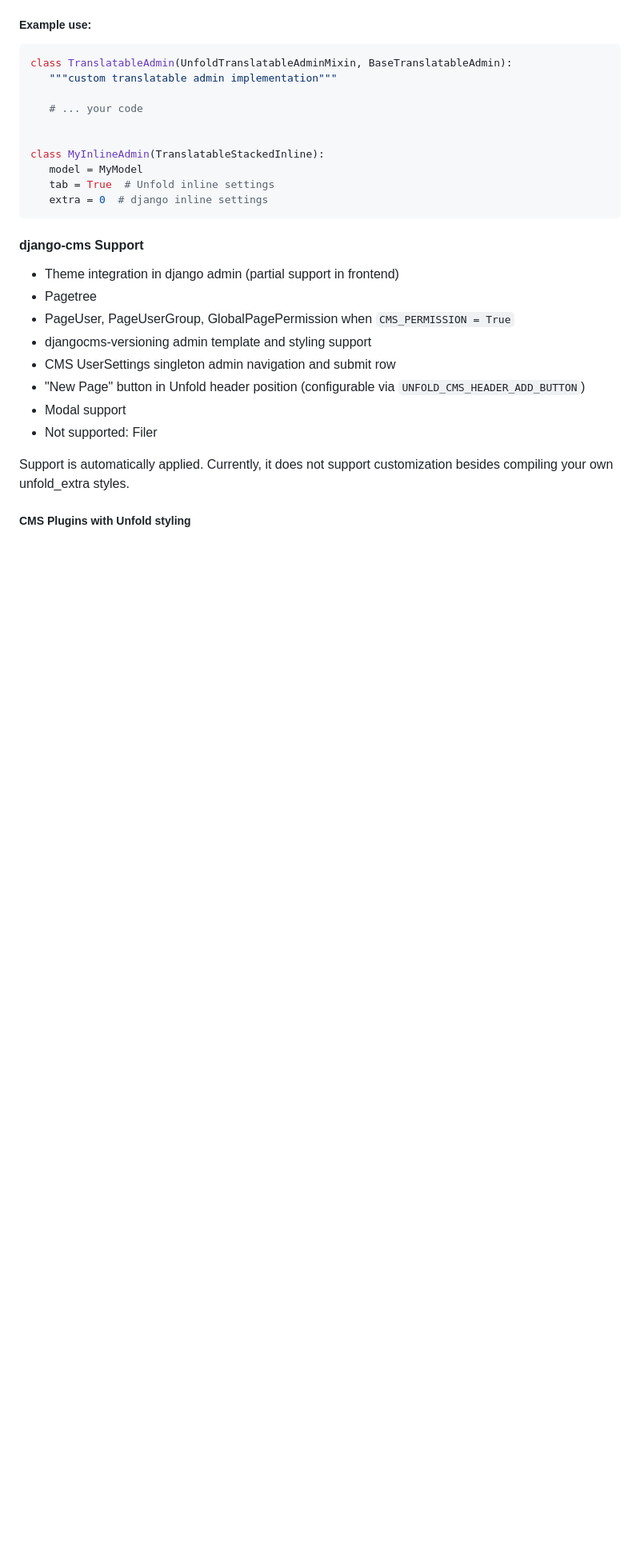
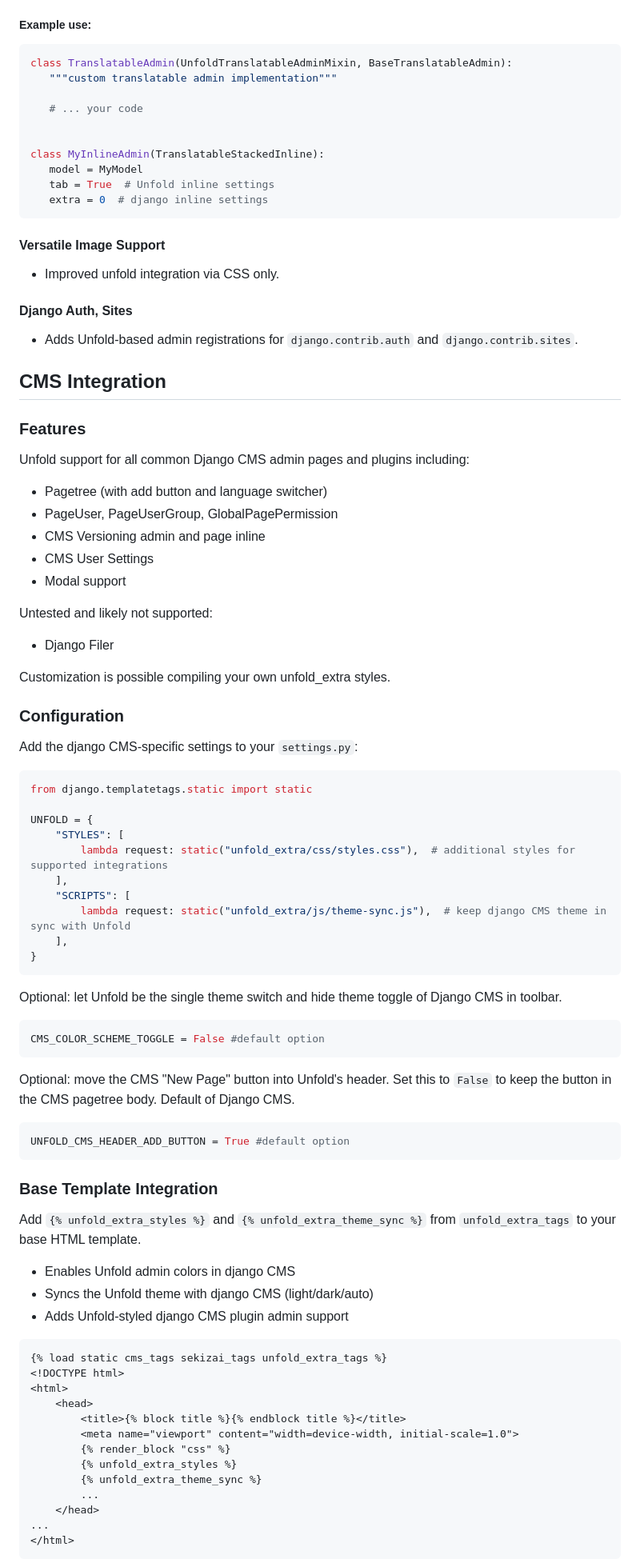
Before and after one commit to metaforx/django-unfold-extra, a Markdown page: README.md, the part around one of its changes. Shown at 80% size. GitHub-like rendering; blank space fills up the shorter version.

Commit message:
docs: enhance README for Django CMS integration

````diff
--- a/README.md
+++ b/README.md
@@ -145,18 +93,82 @@ class MyInlineAdmin(TranslatableStackedInline):
    extra = 0  # django inline settings
 ```
 
-#### django-cms Support
+#### Versatile Image Support
 
-- Theme integration in django admin (partial support in frontend)
-- Pagetree
-- PageUser, PageUserGroup, GlobalPagePermission when `CMS_PERMISSION = True`
-- djangocms-versioning admin template and styling support
-- CMS UserSettings singleton admin navigation and submit row
-- "New Page" button in Unfold header position (configurable via `UNFOLD_CMS_HEADER_ADD_BUTTON`)
+- Improved unfold integration via CSS only.
+
+#### Django Auth, Sites
+
+- Adds Unfold-based admin registrations for `django.contrib.auth` and `django.contrib.sites`.
+
+## CMS Integration
+
+### Features
+
+Unfold support for all common Django CMS admin pages and plugins including:
+- Pagetree (with add button and language switcher)
+- PageUser, PageUserGroup, GlobalPagePermission
+- CMS Versioning admin and page inline
+- CMS User Settings
 - Modal support
-- Not supported: Filer
 
-Support is automatically applied. Currently, it does not support customization besides compiling your own unfold_extra
-styles.
+Untested and likely not supported:
+- Django Filer
 
-##### CMS Plugins with Unfold styling
+Customization is possible compiling your own unfold_extra styles.
+
+### Configuration
+
+Add the django CMS-specific settings to your `settings.py`:
+
+```python
+from django.templatetags.static import static
+
+UNFOLD = {
+    "STYLES": [
+        lambda request: static("unfold_extra/css/styles.css"),  # additional styles for supported integrations
+    ],
+    "SCRIPTS": [
+        lambda request: static("unfold_extra/js/theme-sync.js"),  # keep django CMS theme in sync with Unfold
+    ],
+}
+```
+
+Optional: let Unfold be the single theme switch and hide theme toggle of Django CMS in toolbar.
+
+```python
+CMS_COLOR_SCHEME_TOGGLE = False #default option
+```
+
+Optional: move the CMS "New Page" button into Unfold's header. Set this to
+`False` to keep the button in the CMS pagetree body. Default of Django CMS.
+
+```python
+UNFOLD_CMS_HEADER_ADD_BUTTON = True #default option
+```
+
+### Base Template Integration
+
+Add `{% unfold_extra_styles %}` and `{% unfold_extra_theme_sync %}` from `unfold_extra_tags`
+to your base HTML template.
+
+- Enables Unfold admin colors in django CMS
+- Syncs the Unfold theme with django CMS (light/dark/auto)
+- Adds Unfold-styled django CMS plugin admin support
+
+```html
+{% load static cms_tags sekizai_tags unfold_extra_tags %}
+<!DOCTYPE html>
+<html>
+    <head>
+        <title>{% block title %}{% endblock title %}</title>
+        <meta name="viewport" content="width=device-width, initial-scale=1.0">
+        {% render_block "css" %}
+        {% unfold_extra_styles %}
+        {% unfold_extra_theme_sync %}
+        ...
+    </head>
+...
+</html>
+```
+
````
Also changed, not shown: other parts of README.md (+27 -67 lines).
